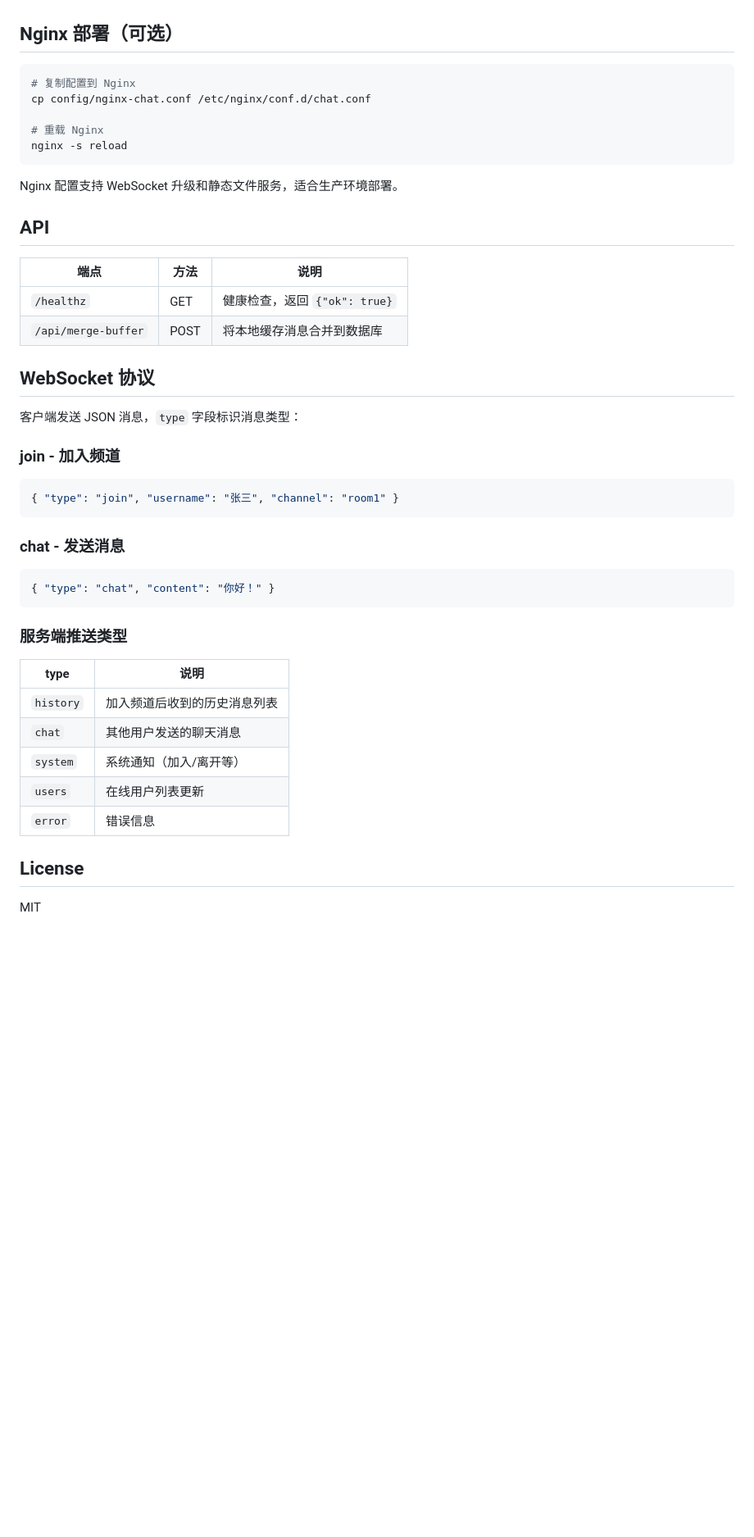
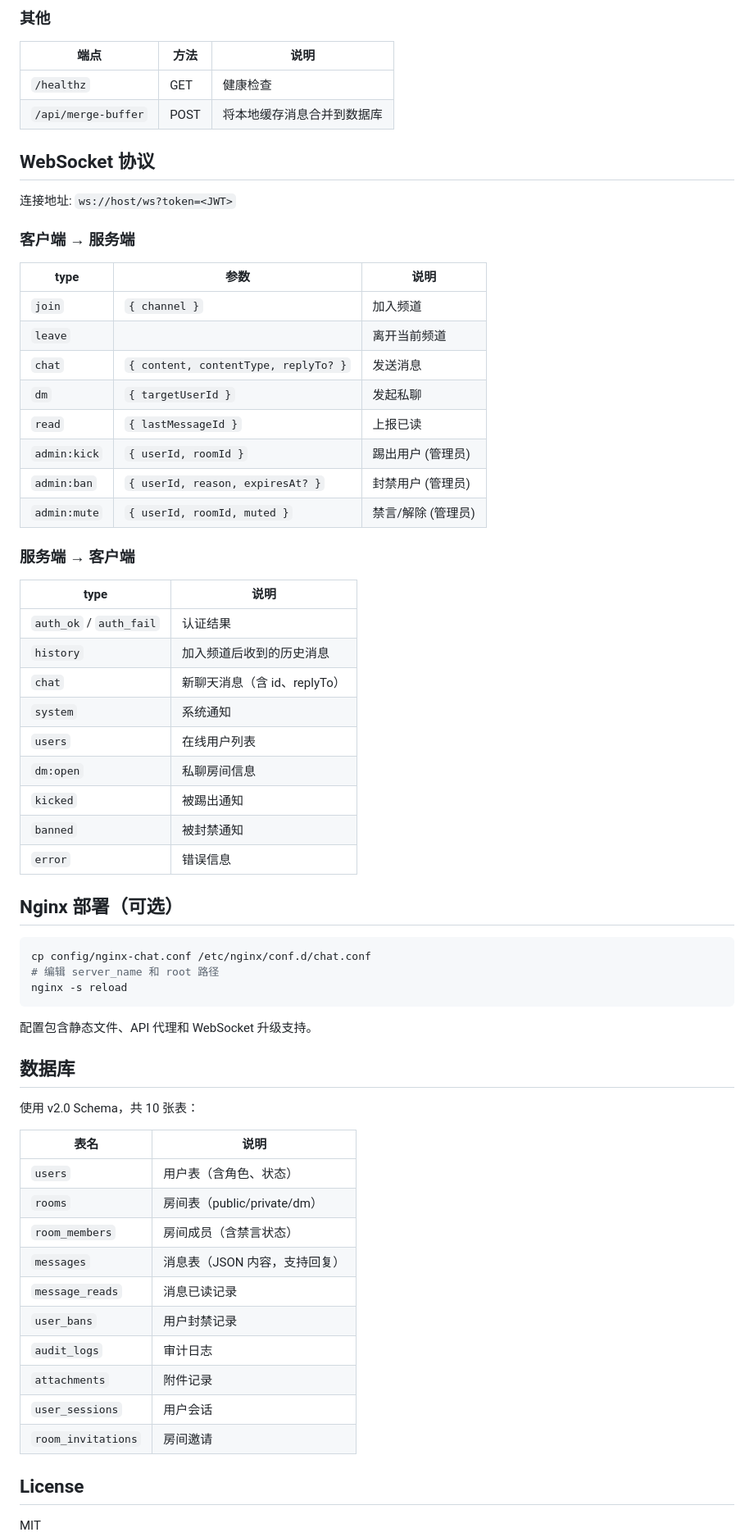
Before and after one commit to 1497105876/web-chat-platform, a Markdown page: README.md, the part around one of its changes. Shown at 82% size. Drawn GitHub-style; blank space fills up the shorter version.

````diff
--- a/README.md
+++ b/README.md
@@ -114,48 +180,67 @@ npm run dev
+### 其他
+
+| 端点 | 方法 | 说明 |
+|------|------|------|
+| `/healthz` | GET | 健康检查 |
+| `/api/merge-buffer` | POST | 将本地缓存消息合并到数据库 |
+
+## WebSocket 协议
+
+连接地址: `ws://host/ws?token=<JWT>`
+
+### 客户端 → 服务端
+
+| type | 参数 | 说明 |
+|------|------|------|
+| `join` | `{ channel }` | 加入频道 |
+| `leave` | | 离开当前频道 |
+| `chat` | `{ content, contentType, replyTo? }` | 发送消息 |
+| `dm` | `{ targetUserId }` | 发起私聊 |
+| `read` | `{ lastMessageId }` | 上报已读 |
+| `admin:kick` | `{ userId, roomId }` | 踢出用户 (管理员) |
+| `admin:ban` | `{ userId, reason, expiresAt? }` | 封禁用户 (管理员) |
+| `admin:mute` | `{ userId, roomId, muted }` | 禁言/解除 (管理员) |
+
+### 服务端 → 客户端
+
+| type | 说明 |
+|------|------|
+| `auth_ok` / `auth_fail` | 认证结果 |
+| `history` | 加入频道后收到的历史消息 |
+| `chat` | 新聊天消息（含 id、replyTo） |
+| `system` | 系统通知 |
+| `users` | 在线用户列表 |
+| `dm:open` | 私聊房间信息 |
+| `kicked` | 被踢出通知 |
+| `banned` | 被封禁通知 |
+| `error` | 错误信息 |
 
 ## Nginx 部署（可选）
 
 ```bash
-# 复制配置到 Nginx
 cp config/nginx-chat.conf /etc/nginx/conf.d/chat.conf
-
-# 重载 Nginx
+# 编辑 server_name 和 root 路径
 nginx -s reload
 ```
 
-Nginx 配置支持 WebSocket 升级和静态文件服务，适合生产环境部署。
+配置包含静态文件、API 代理和 WebSocket 升级支持。
 
-## API
+## 数据库
 
-| 端点 | 方法 | 说明 |
-|------|------|------|
-| `/healthz` | GET | 健康检查，返回 `{"ok": true}` |
-| `/api/merge-buffer` | POST | 将本地缓存消息合并到数据库 |
+使用 v2.0 Schema，共 10 张表：
 
-## WebSocket 协议
-
-客户端发送 JSON 消息，`type` 字段标识消息类型：
-
-### join - 加入频道
-
-```json
-{ "type": "join", "username": "张三", "channel": "room1" }
-```
-
-### chat - 发送消息
-
-```json
-{ "type": "chat", "content": "你好！" }
-```
-
-### 服务端推送类型
-
-| type | 说明 |
+| 表名 | 说明 |
 |------|------|
-| `history` | 加入频道后收到的历史消息列表 |
-| `chat` | 其他用户发送的聊天消息 |
-| `system` | 系统通知（加入/离开等） |
-| `users` | 在线用户列表更新 |
-| `error` | 错误信息 |
+| `users` | 用户表（含角色、状态） |
+| `rooms` | 房间表（public/private/dm） |
+| `room_members` | 房间成员（含禁言状态） |
+| `messages` | 消息表（JSON 内容，支持回复） |
+| `message_reads` | 消息已读记录 |
+| `user_bans` | 用户封禁记录 |
+| `audit_logs` | 审计日志 |
+| `attachments` | 附件记录 |
+| `user_sessions` | 用户会话 |
+| `room_invitations` | 房间邀请 |
 
 ## License
 
````
Also changed, not shown: other parts of README.md (+103 -37 lines), 1 other file.
